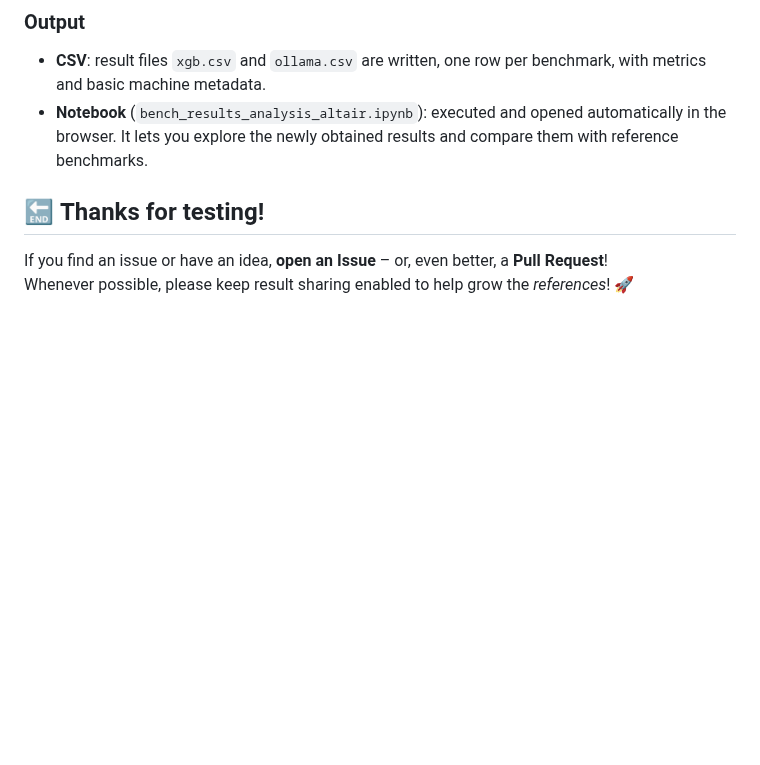
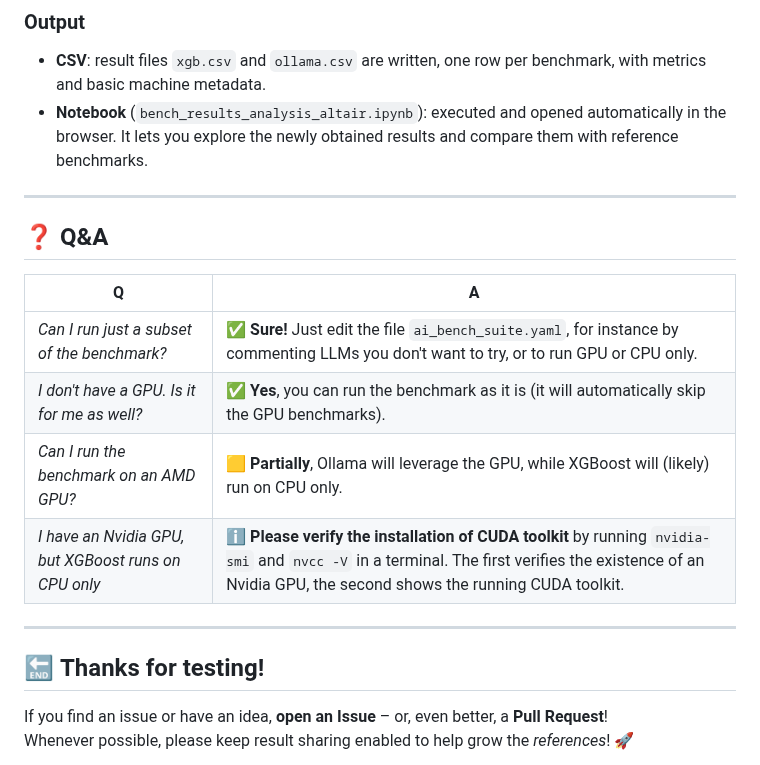
Before and after one commit to albedan/ai-ml-gpu-bench, a Markdown page: README.md, the part around one of its changes. Drawn GitHub-style; blank space fills up the shorter version.

```diff
--- a/README.md
+++ b/README.md
@@ -124,6 +126,19 @@ The first run will download the needed dependencies.
 - **CSV**: result files `xgb.csv` and `ollama.csv` are written, one row per benchmark, with metrics and basic machine metadata.
 - **Notebook** (`bench_results_analysis_altair.ipynb`): executed and opened automatically in the browser. It lets you explore the newly obtained results and compare them with reference benchmarks.
 
+---
+
+## ❓ Q&A
+
+| Q | A |
+|----|--------|
+| *Can I run just a subset of the benchmark?* | ✅ **Sure!** Just edit the file `ai_bench_suite.yaml`, for instance by commenting LLMs you don't want to try, or to run GPU or CPU only. |
+| *I don't have a GPU. Is it for me as well?* | ✅ **Yes**, you can run the benchmark as it is (it will automatically skip the GPU benchmarks). |
+| *Can I run the benchmark on an AMD GPU?* | 🟨 **Partially**, Ollama will leverage the GPU, while XGBoost will (likely) run on CPU only. |
+| *I have an Nvidia GPU, but XGBoost runs on CPU only* | ℹ️ **Please verify the installation of CUDA toolkit** by running `nvidia-smi` and `nvcc -V` in a terminal. The first verifies the existence of an Nvidia GPU, the second shows the running CUDA toolkit. |
+
+---
+
 ## 🔚 Thanks for testing!
 
 If you find an issue or have an idea, **open an Issue** – or, even better, a **Pull Request**!
```
Also changed, not shown: other parts of README.md (+10 -8 lines), images/visualization_ollama_streamlit.png (added).
